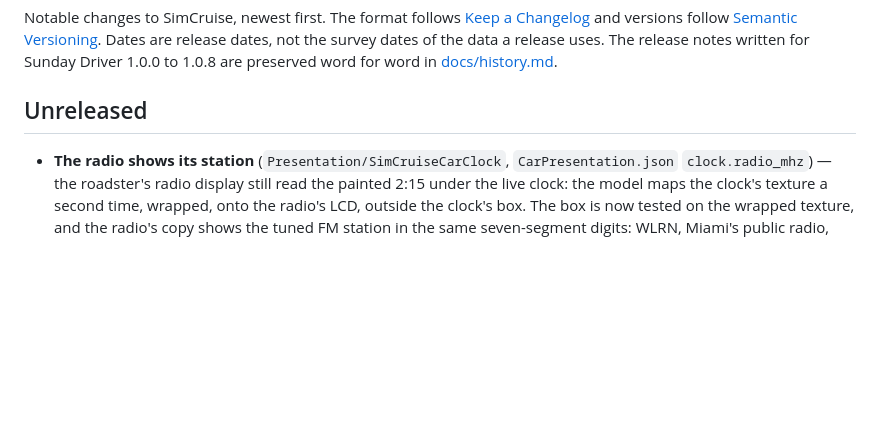
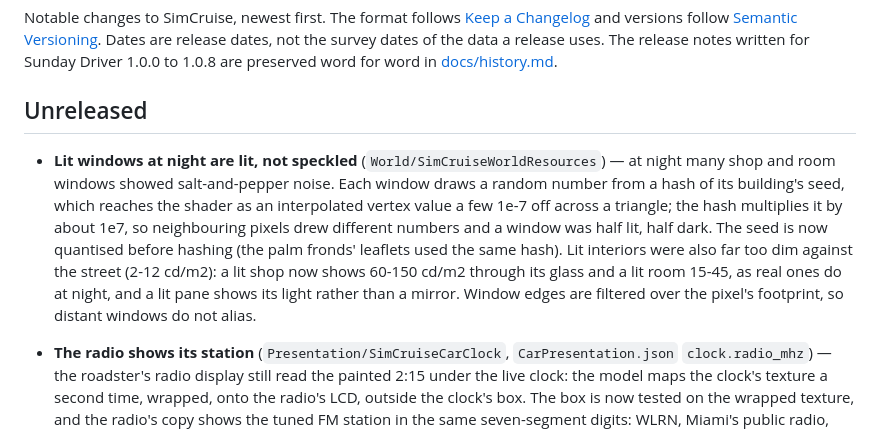
Before and after one commit to simcruisegame/simcruise, a Markdown page: CHANGELOG.md, the part around the change. Drawn GitHub-style; blank space fills up the shorter version.

```diff
--- a/CHANGELOG.md
+++ b/CHANGELOG.md
@@ -4,6 +4,7 @@ Notable changes to SimCruise, newest first. The format follows [Keep a Changelog
 
 ## Unreleased
 
+- **Lit windows at night are lit, not speckled** (`World/SimCruiseWorldResources`) — at night many shop and room windows showed salt-and-pepper noise. Each window draws a random number from a hash of its building's seed, which reaches the shader as an interpolated vertex value a few 1e-7 off across a triangle; the hash multiplies it by about 1e7, so neighbouring pixels drew different numbers and a window was half lit, half dark. The seed is now quantised before hashing (the palm fronds' leaflets used the same hash). Lit interiors were also far too dim against the street (2-12 cd/m2): a lit shop now shows 60-150 cd/m2 through its glass and a lit room 15-45, as real ones do at night, and a lit pane shows its light rather than a mirror. Window edges are filtered over the pixel's footprint, so distant windows do not alias.
 - **The radio shows its station** (`Presentation/SimCruiseCarClock`, `CarPresentation.json` `clock.radio_mhz`) — the roadster's radio display still read the painted 2:15 under the live clock: the model maps the clock's texture a second time, wrapped, onto the radio's LCD, outside the clock's box. The box is now tested on the wrapped texture, and the radio's copy shows the tuned FM station in the same seven-segment digits: WLRN, Miami's public radio, 91.3.
 - **The V8s sound like V8s** (`Audio/SimCruiseInlineFourSynth::ConfigureCrossPlaneV8`, `CarPresentation.json` `engine_sound`) — the 1965 Mustang's 289 and the C8's LT2 played the inline four's voice, firing at half their real rate. They now fire four times a revolution in their real firing orders (Ford 1-5-4-2-6-3-7-8, GM 1-8-7-2-6-5-4-3), and each bank's uneven pulses reach you from its own pipe, the nearer one louder: the cross-plane burble between the firing harmonics. The bank loudness is an estimate. `SimCruise.Audio.CrossPlaneV8` checks the firing frequency (rpm / 15) and the burble.
 - **A start on a named street is clear of its junctions** (`World/SimCruiseWorldStreamer::FindRoadPose`) — `-SimCruiseStartRoad` used to put the car on the station nearest the start point, which on a side street was often inside the junction with Ocean Drive, facing the cars parked across it. The start now keeps 15 m from any junction, faces the way with at least 25 m of road ahead (on a two-way street, the longer way), sits in that direction's lane, and the log names the road the car really got (it said the requested name even when it fell back to the nearest road).
```
Also changed, not shown: docs/unreal-architecture.md (+8 -0 lines), docs/images/unreal/round2-night-fronts-before.png (added), docs/images/unreal/round2-night-fronts.png (added), 2 other files.
